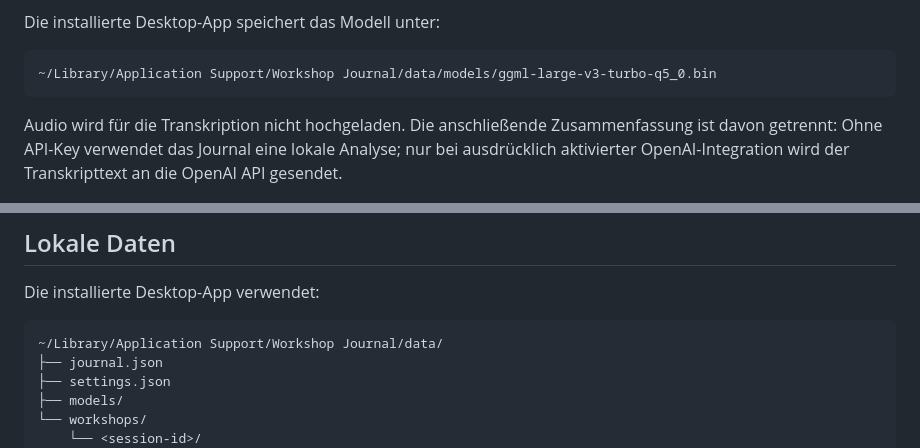
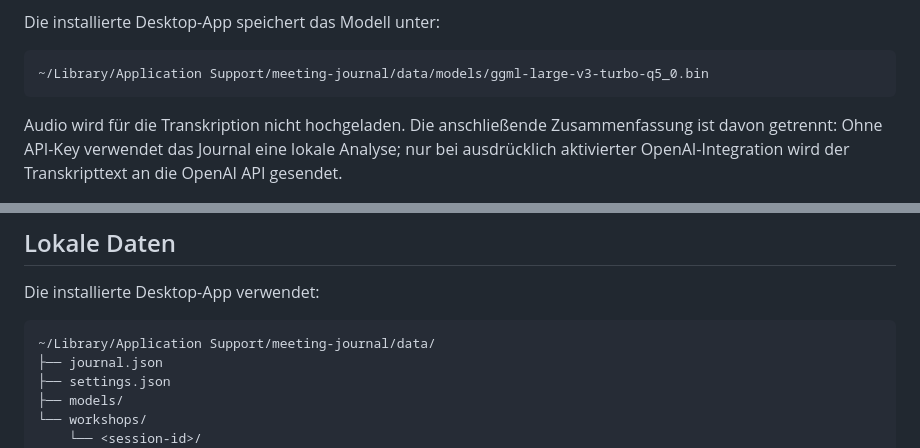
Before and after one commit to tobwil/local_transcript_journal, a Markdown page: README.md, 2 parts joined by grey strips. Drawn GitHub-style.

Commit message:
Correct macOS data directory documentation

````diff
--- a/README.md
+++ b/README.md
@@ -72,7 +72,7 @@ Whisper ist hier ein spezialisiertes Sprach-zu-Text-Modell, kein allgemeines Cha
 Die installierte Desktop-App speichert das Modell unter:
 
 ```text
-~/Library/Application Support/Workshop Journal/data/models/ggml-large-v3-turbo-q5_0.bin
+~/Library/Application Support/meeting-journal/data/models/ggml-large-v3-turbo-q5_0.bin
 ```
 
 Audio wird für die Transkription nicht hochgeladen. Die anschließende Zusammenfassung ist davon getrennt: Ohne API-Key verwendet das Journal eine lokale Analyse; nur bei ausdrücklich aktivierter OpenAI-Integration wird der Transkripttext an die OpenAI API gesendet.
@@ -95,7 +95,7 @@ Audio wird während der Aufnahme alle fünf Sekunden an den Desktop-Prozess übe
 Die installierte Desktop-App verwendet:
 
 ```text
-~/Library/Application Support/Workshop Journal/data/
+~/Library/Application Support/meeting-journal/data/
 ├── journal.json
 ├── settings.json
 ├── models/
````
